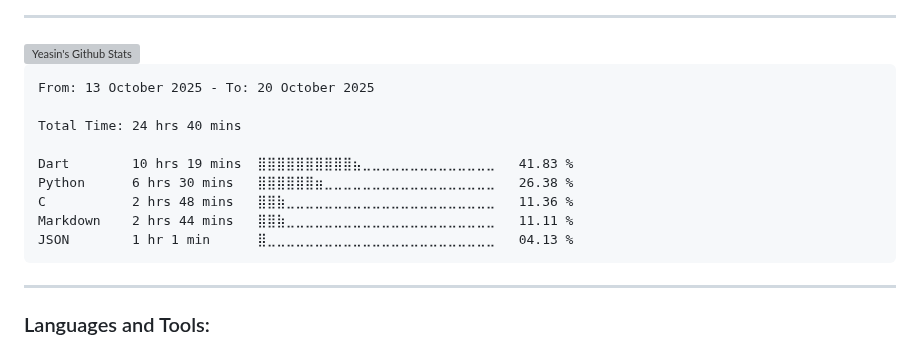
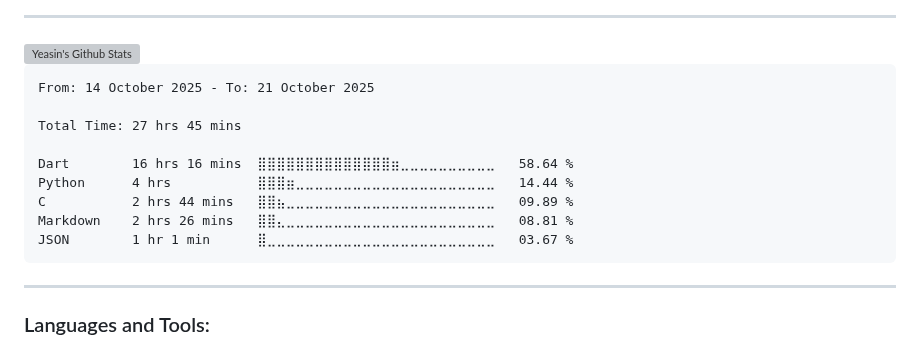
Before and after one commit to yeasin50/yeasin50, a Markdown page: readme.md, the part around the change. Rendered like a GitHub page; grey boxes are pictures that could not be loaded.

````diff
--- a/readme.md
+++ b/readme.md
@@ -63,15 +63,15 @@ Interests
 <!--START_SECTION:waka-->
 
 ```txt
-From: 13 October 2025 - To: 20 October 2025
+From: 14 October 2025 - To: 21 October 2025
 
-Total Time: 24 hrs 40 mins
+Total Time: 27 hrs 45 mins
 
-Dart        10 hrs 19 mins  ⣿⣿⣿⣿⣿⣿⣿⣿⣿⣿⣦⣀⣀⣀⣀⣀⣀⣀⣀⣀⣀⣀⣀⣀⣀   41.83 %
-Python      6 hrs 30 mins   ⣿⣿⣿⣿⣿⣿⣶⣀⣀⣀⣀⣀⣀⣀⣀⣀⣀⣀⣀⣀⣀⣀⣀⣀⣀   26.38 %
-C           2 hrs 48 mins   ⣿⣿⣷⣀⣀⣀⣀⣀⣀⣀⣀⣀⣀⣀⣀⣀⣀⣀⣀⣀⣀⣀⣀⣀⣀   11.36 %
-Markdown    2 hrs 44 mins   ⣿⣿⣷⣀⣀⣀⣀⣀⣀⣀⣀⣀⣀⣀⣀⣀⣀⣀⣀⣀⣀⣀⣀⣀⣀   11.11 %
-JSON        1 hr 1 min      ⣿⣀⣀⣀⣀⣀⣀⣀⣀⣀⣀⣀⣀⣀⣀⣀⣀⣀⣀⣀⣀⣀⣀⣀⣀   04.13 %
+Dart        16 hrs 16 mins  ⣿⣿⣿⣿⣿⣿⣿⣿⣿⣿⣿⣿⣿⣿⣶⣀⣀⣀⣀⣀⣀⣀⣀⣀⣀   58.64 %
+Python      4 hrs           ⣿⣿⣿⣶⣀⣀⣀⣀⣀⣀⣀⣀⣀⣀⣀⣀⣀⣀⣀⣀⣀⣀⣀⣀⣀   14.44 %
+C           2 hrs 44 mins   ⣿⣿⣦⣀⣀⣀⣀⣀⣀⣀⣀⣀⣀⣀⣀⣀⣀⣀⣀⣀⣀⣀⣀⣀⣀   09.89 %
+Markdown    2 hrs 26 mins   ⣿⣿⣄⣀⣀⣀⣀⣀⣀⣀⣀⣀⣀⣀⣀⣀⣀⣀⣀⣀⣀⣀⣀⣀⣀   08.81 %
+JSON        1 hr 1 min      ⣿⣀⣀⣀⣀⣀⣀⣀⣀⣀⣀⣀⣀⣀⣀⣀⣀⣀⣀⣀⣀⣀⣀⣀⣀   03.67 %
 ```
 
 <!--END_SECTION:waka-->
````
